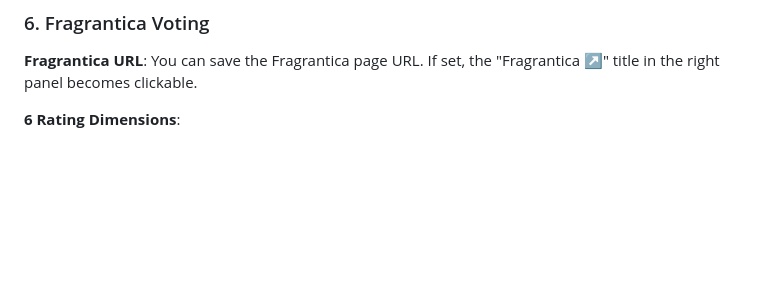
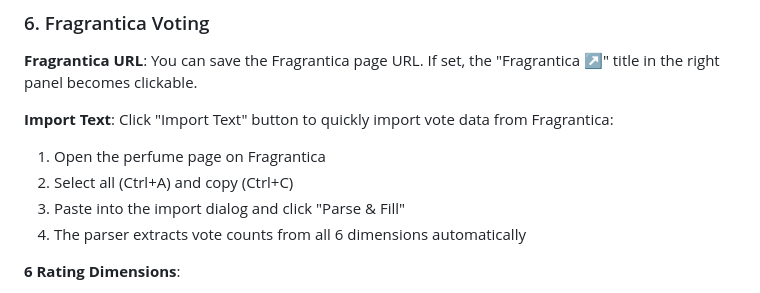
Before and after one commit to boshow88/Perfume-Tracker, a Markdown page: readme.md, the part around the change. Rendered like a GitHub page; blank space fills up the shorter version.

Commit message:
Update README with Fragrantica import feature

```diff
--- a/readme.md
+++ b/readme.md
@@ -199,6 +199,12 @@ Date and Location persist when switching perfumes for batch logging.
 
 **Fragrantica URL**: You can save the Fragrantica page URL. If set, the "Fragrantica ↗" title in the right panel becomes clickable.
 
+**Import Text**: Click "Import Text" button to quickly import vote data from Fragrantica:
+1. Open the perfume page on Fragrantica
+2. Select all (Ctrl+A) and copy (Ctrl+C)
+3. Paste into the import dialog and click "Parse & Fill"
+4. The parser extracts vote counts from all 6 dimensions automatically
+
 **6 Rating Dimensions**:
 1. **Rating** - love / like / ok / dislike / hate
 2. **Longevity** - eternal / long / moderate / weak / poor (best on top)
```
